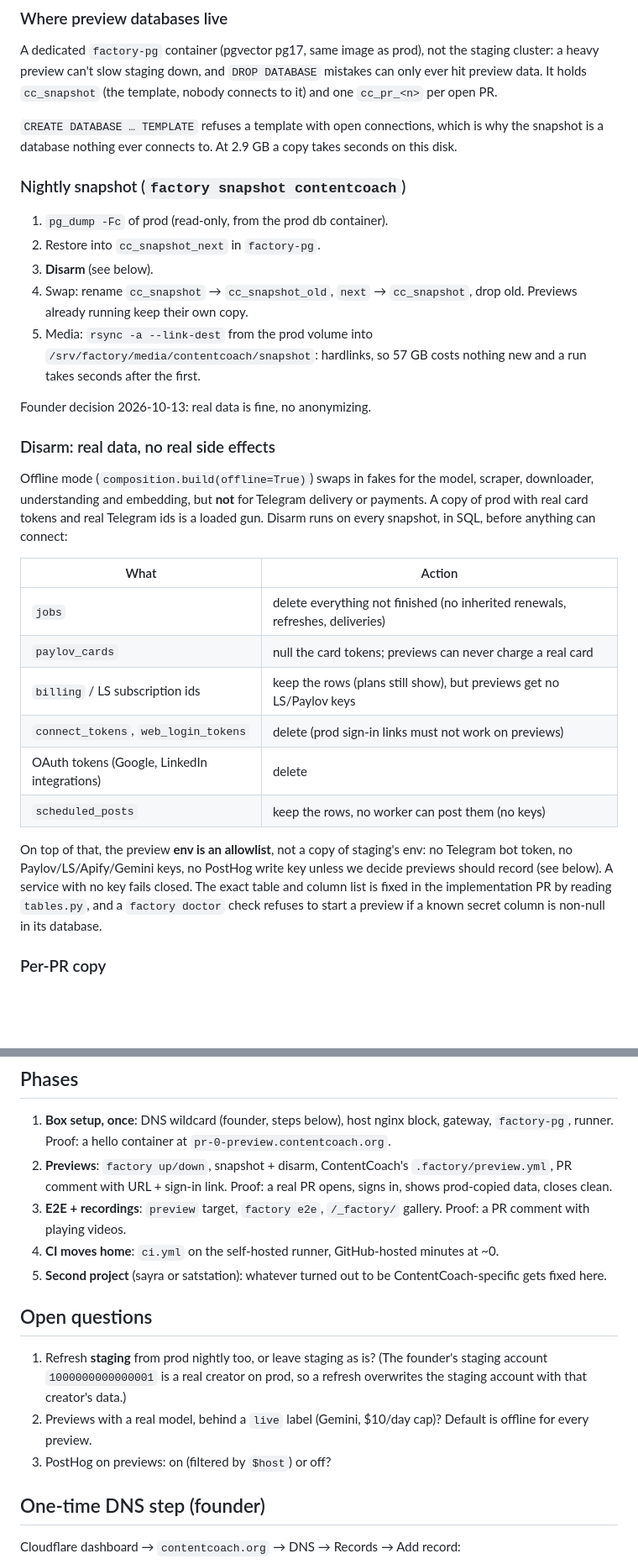
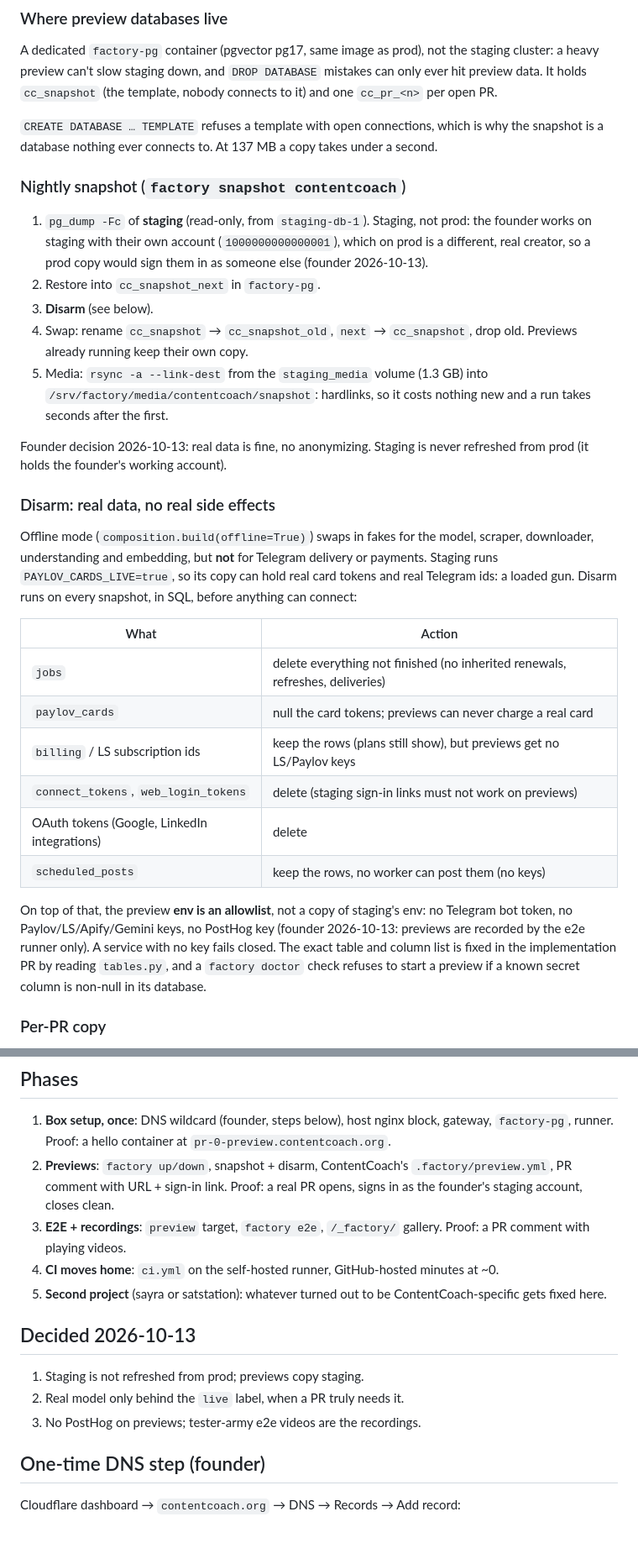
Before and after one commit to omardmv/factory, a Markdown page: docs/spec.md, 2 parts joined by grey strips. Shown at 84% size. Rendered like a GitHub page; blank space fills up the shorter version.

Commit message:
spec: previews copy staging, live label only when needed, no PostHog
Co-Authored-By: Claude Opus 5.5 <noreply@anthropic.com>

```diff
--- a/docs/spec.md
+++ b/docs/spec.md
@@ -98,27 +98,31 @@ per open PR.
 
 `CREATE DATABASE … TEMPLATE` refuses a template with open connections,
 which is why the snapshot is a database nothing ever connects to.
-At 2.9 GB a copy takes seconds on this disk.
+At 137 MB a copy takes under a second.
 
 ### Nightly snapshot (`factory snapshot contentcoach`)
 
-1. `pg_dump -Fc` of prod (read-only, from the prod db container).
+1. `pg_dump -Fc` of **staging** (read-only, from `staging-db-1`). Staging,
+   not prod: the founder works on staging with their own account
+   (`1000000000000001`), which on prod is a different, real creator, so a
+   prod copy would sign them in as someone else (founder 2026-10-13).
 2. Restore into `cc_snapshot_next` in `factory-pg`.
 3. **Disarm** (see below).
 4. Swap: rename `cc_snapshot` → `cc_snapshot_old`, `next` → `cc_snapshot`,
    drop old. Previews already running keep their own copy.
-5. Media: `rsync -a --link-dest` from the prod volume into
-   `/srv/factory/media/contentcoach/snapshot`: hardlinks, so 57 GB costs
+5. Media: `rsync -a --link-dest` from the `staging_media` volume (1.3 GB)
+   into `/srv/factory/media/contentcoach/snapshot`: hardlinks, so it costs
    nothing new and a run takes seconds after the first.
 
-Founder decision 2026-10-13: real data is fine, no anonymizing.
+Founder decision 2026-10-13: real data is fine, no anonymizing. Staging is
+never refreshed from prod (it holds the founder's working account).
 
 ### Disarm: real data, no real side effects
 
 Offline mode (`composition.build(offline=True)`) swaps in fakes for the
 model, scraper, downloader, understanding and embedding, but **not** for
-Telegram delivery or payments. A copy of prod with real card tokens and
-real Telegram ids is a loaded gun. Disarm runs on every snapshot, in SQL,
+Telegram delivery or payments. Staging runs `PAYLOV_CARDS_LIVE=true`, so its
+copy can hold real card tokens and real Telegram ids: a loaded gun. Disarm runs on every snapshot, in SQL,
 before anything can connect:
 
 | What | Action |
@@ -126,13 +130,14 @@ before anything can connect:
 | `jobs` | delete everything not finished (no inherited renewals, refreshes, deliveries) |
 | `paylov_cards` | null the card tokens; previews can never charge a real card |
 | `billing` / LS subscription ids | keep the rows (plans still show), but previews get no LS/Paylov keys |
-| `connect_tokens`, `web_login_tokens` | delete (prod sign-in links must not work on previews) |
+| `connect_tokens`, `web_login_tokens` | delete (staging sign-in links must not work on previews) |
 | OAuth tokens (Google, LinkedIn integrations) | delete |
 | `scheduled_posts` | keep the rows, no worker can post them (no keys) |
 
 On top of that, the preview **env is an allowlist**, not a copy of
 staging's env: no Telegram bot token, no Paylov/LS/Apify/Gemini keys, no
-PostHog write key unless we decide previews should record (see below).
+PostHog key (founder 2026-10-13: previews are recorded by the e2e runner
+only).
 A service with no key fails closed. The exact table and column list is
 fixed in the implementation PR by reading `tables.py`, and a
 `factory doctor` check refuses to start a preview if a known secret
@@ -266,7 +278,7 @@ agents push. Limits:
    `pr-0-preview.contentcoach.org`.
 2. **Previews**: `factory up/down`, snapshot + disarm, ContentCoach's
    `.factory/preview.yml`, PR comment with URL + sign-in link. Proof: a
-   real PR opens, signs in, shows prod-copied data, closes clean.
+   real PR opens, signs in as the founder's staging account, closes clean.
 3. **E2E + recordings**: `preview` target, `factory e2e`, `/_factory/`
    gallery. Proof: a PR comment with playing videos.
 4. **CI moves home**: `ci.yml` on the self-hosted runner, GitHub-hosted
@@ -274,14 +286,11 @@ agents push. Limits:
 5. **Second project** (sayra or satstation): whatever turned out to be
    ContentCoach-specific gets fixed here.
 
-## Open questions
+## Decided 2026-10-13
 
-1. Refresh **staging** from prod nightly too, or leave staging as is? (The
-   founder's staging account `1000000000000001` is a real creator on prod,
-   so a refresh overwrites the staging account with that creator's data.)
-2. Previews with a real model, behind a `live` label (Gemini, $10/day cap)?
-   Default is offline for every preview.
-3. PostHog on previews: on (filtered by `$host`) or off?
+1. Staging is not refreshed from prod; previews copy staging.
+2. Real model only behind the `live` label, when a PR truly needs it.
+3. No PostHog on previews; tester-army e2e videos are the recordings.
 
 ## One-time DNS step (founder)
 
```
Also changed, not shown: other parts of docs/spec.md (+20 -13 lines).
